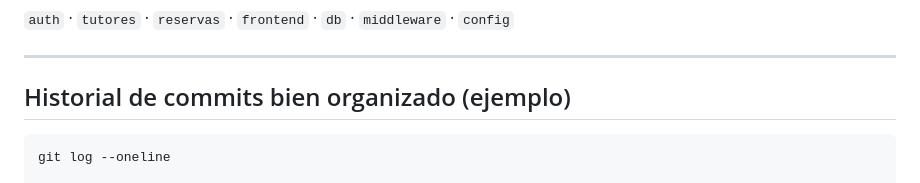
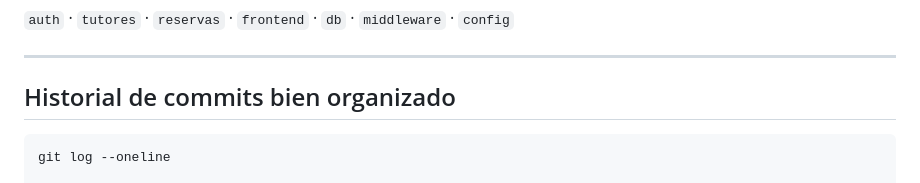
Before and after one commit to Ian-Piero/tutormatch, a Markdown page: README.md, the part around the change. GitHub-like rendering.

````diff
--- a/README.md
+++ b/README.md
@@ -59,7 +59,7 @@ Formato:
 
 ---
 
-## Historial de commits bien organizado (ejemplo)
+## Historial de commits bien organizado
 
 ```
 git log --oneline
````
